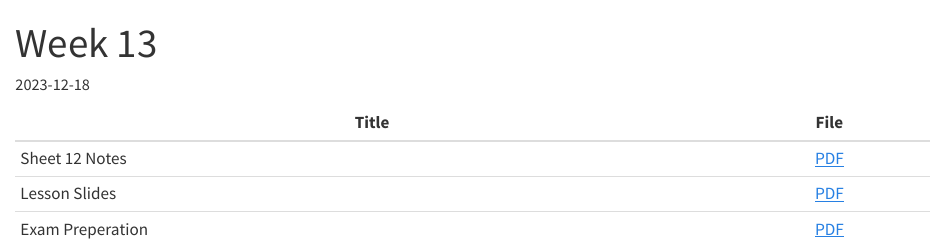
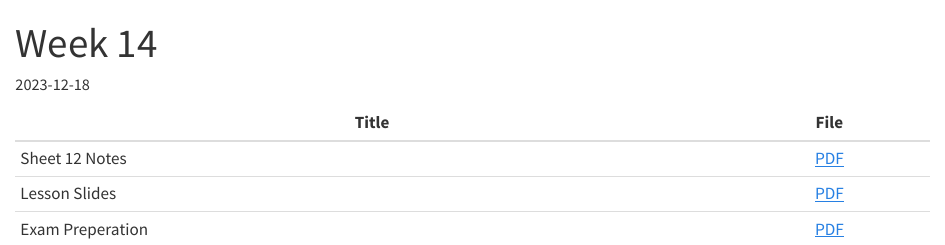
Before and after one commit to ghasebe/ghasebe.github.io, a Quarto document (teaching/and-fs23/weeks/week-13/index.qmd): the page in a window 1100 px wide, from its top. Rendered offline with R 4.5, knitr and Pandoc in place of Quarto, with nearby package versions.

Commit message:
and small changes

```diff
--- a/teaching/and-fs23/weeks/week-13/index.qmd
+++ b/teaching/and-fs23/weeks/week-13/index.qmd
@@ -1,5 +1,5 @@
 ---
-title: "Week 13"
+title: "Week 14"
 date: "2023-12-18"
 published-title: ""
 sheet: 12
```
